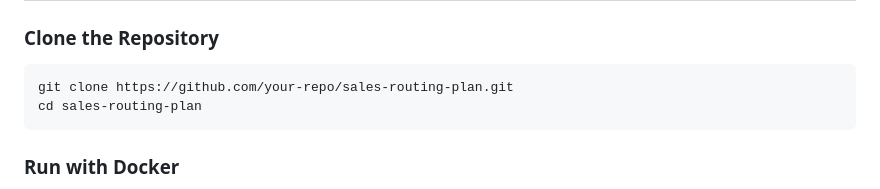
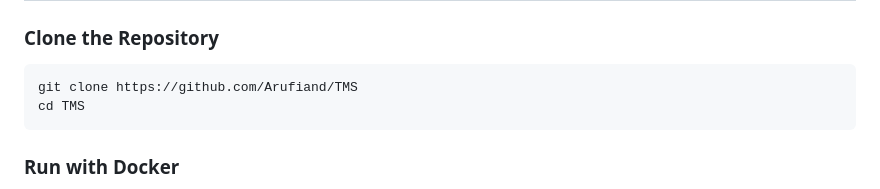
Before and after one commit to Arufiand/TMS, a Markdown page: README.md, the part around the change. Drawn GitHub-style.

Commit message:
docs: update Docs on url git clone

````diff
--- a/README.md
+++ b/README.md
@@ -22,8 +22,8 @@ This document explains the flow for generating a routing plan for sales represen
 
 ### Clone the Repository
 ```bash
-git clone https://github.com/your-repo/sales-routing-plan.git
-cd sales-routing-plan
+git clone https://github.com/Arufiand/TMS
+cd TMS
 ```
 ### Run with Docker
 1. Ensure that Docker and Docker Compose are installed on your machine.
````
